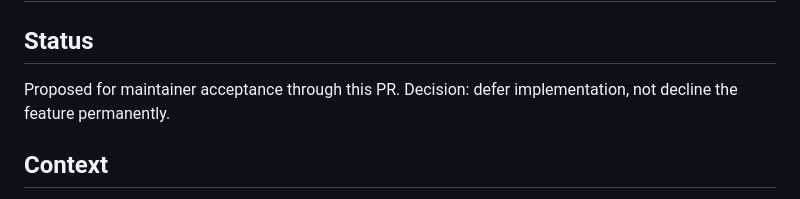
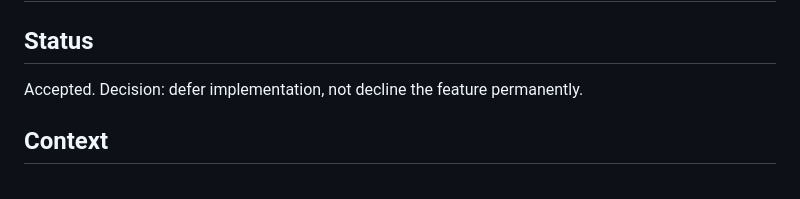
Before and after one commit to JustasMonkev/mcp-accessibility-scanner, a Markdown page: docs/decisions/001-webmcp-adoption.md, the part around the change. GitHub-like rendering.

Commit message:
docs: align landed decision status and package link

```diff
--- a/docs/decisions/001-webmcp-adoption.md
+++ b/docs/decisions/001-webmcp-adoption.md
@@ -2,7 +2,7 @@
 
 ## Status
 
-Proposed for maintainer acceptance through this PR. Decision: defer implementation, not decline the feature permanently.
+Accepted. Decision: defer implementation, not decline the feature permanently.
 
 ## Context
 
```
Also changed, not shown: README.md (+1 -1 lines).
